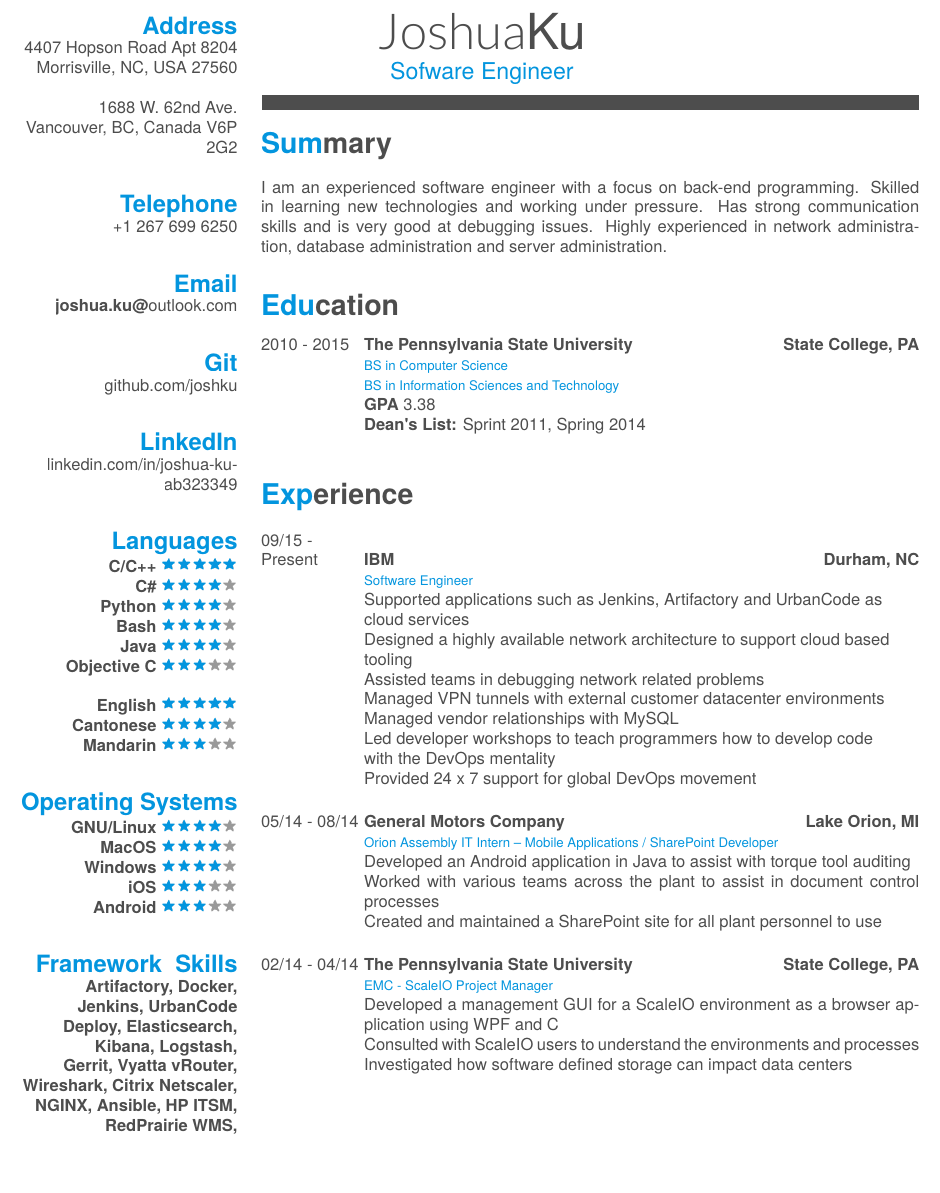
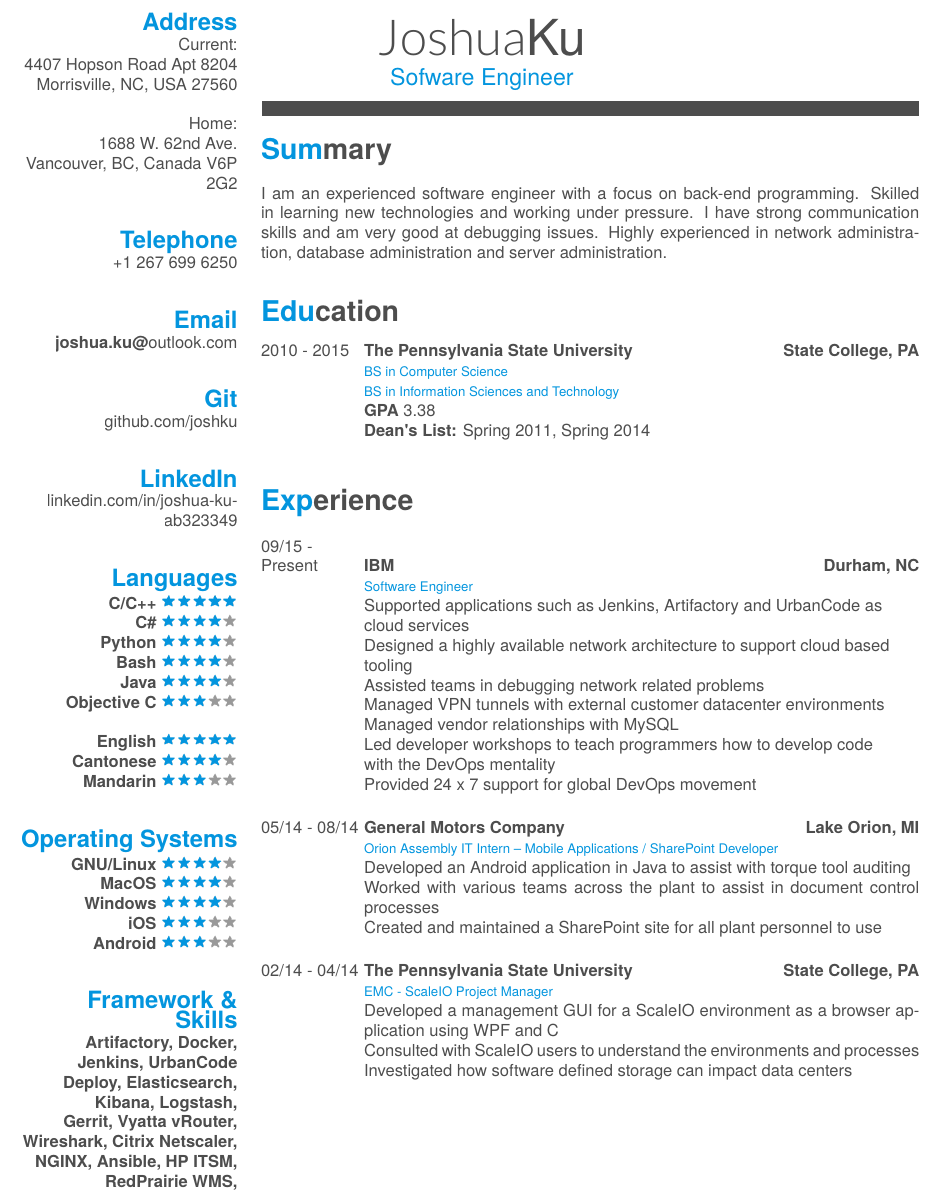
Before and after one commit to joshku/resume, a LaTeX CV (resume.tex, which reads friggeri-cv.cls): part of the page, cut so that both start at the same text, the shorter picture padded with empty space. Compiled offline with XeLaTeX; a missing font is replaced by an installed copy or a similar font.

Commit message:
Found some more typos

```diff
--- a/friggeri-cv.cls
+++ b/friggeri-cv.cls
@@ -205,7 +205,7 @@ BoldItalicFont=texgyreheros-bolditalic.otf
   \renewcommand{\section}[1]{
     \par\vspace{\baselineskip}{\Large\headingfont\color{pblue} ##1}
   }
-  \begin{textblock}{4.6}(1.0, 0.55)
+  \begin{textblock}{4.6}(1.0, 0.35)
   \begin{flushright}
   \obeycr
 }{%
--- a/resume.tex
+++ b/resume.tex
@@ -27,9 +27,11 @@
 % In the aside, each new line forces a line break
 \begin{aside}
   \section{Address}
+    Current:
     4407 Hopson Road Apt 8204
     Morrisville, NC, USA 27560
     ~
+    Home:
     1688 W. 62nd Ave.
     Vancouver, BC, Canada V6P 2G2
     ~
@@ -64,7 +66,7 @@
     \textbf{iOS}\includegraphics[scale=0.40]{img/3stars.png}
     \textbf{Android}\includegraphics[scale=0.40]{img/3stars.png}
     ~
-  \section{Framework & Skills}
+  \section{Framework \& Skills}
     \textbf{Artifactory, Docker, Jenkins, UrbanCode Deploy, Elasticsearch, Kibana, Logstash,
     Gerrit, Vyatta vRouter, Wireshark, Citrix Netscaler, NGINX, Ansible, HP ITSM, RedPrairie WMS,
     MS Office, MS SharePoint, SAP R3, ScaleIO, Eclipse, MS Visual Studio, Qt, Agile, Scrum, DevOps}
@@ -72,7 +74,7 @@
 
 \section{Summary}
   {I am an experienced software engineer with a focus on back-end programming. Skilled in learning new
-  technologies and working under pressure. Has strong communication skills and is very good at
+  technologies and working under pressure. I have strong communication skills and am very good at
   debugging issues. Highly experienced in network administration, database administration and server
   administration.\\}
 
@@ -83,7 +85,7 @@
     {The Pennsylvania State University \hfill \hfill State College, PA}
     {\\BS in Computer Science \\BS in Information Sciences and Technology}
     {\textbf{GPA} 3.38\\
-    \textbf{Dean's List:} Sprint 2011, Spring 2014\\}
+    \textbf{Dean's List:} Spring 2011, Spring 2014\\}
 
 \end{entrylist}
 
```
Also changed, not shown: resume.pdf.
